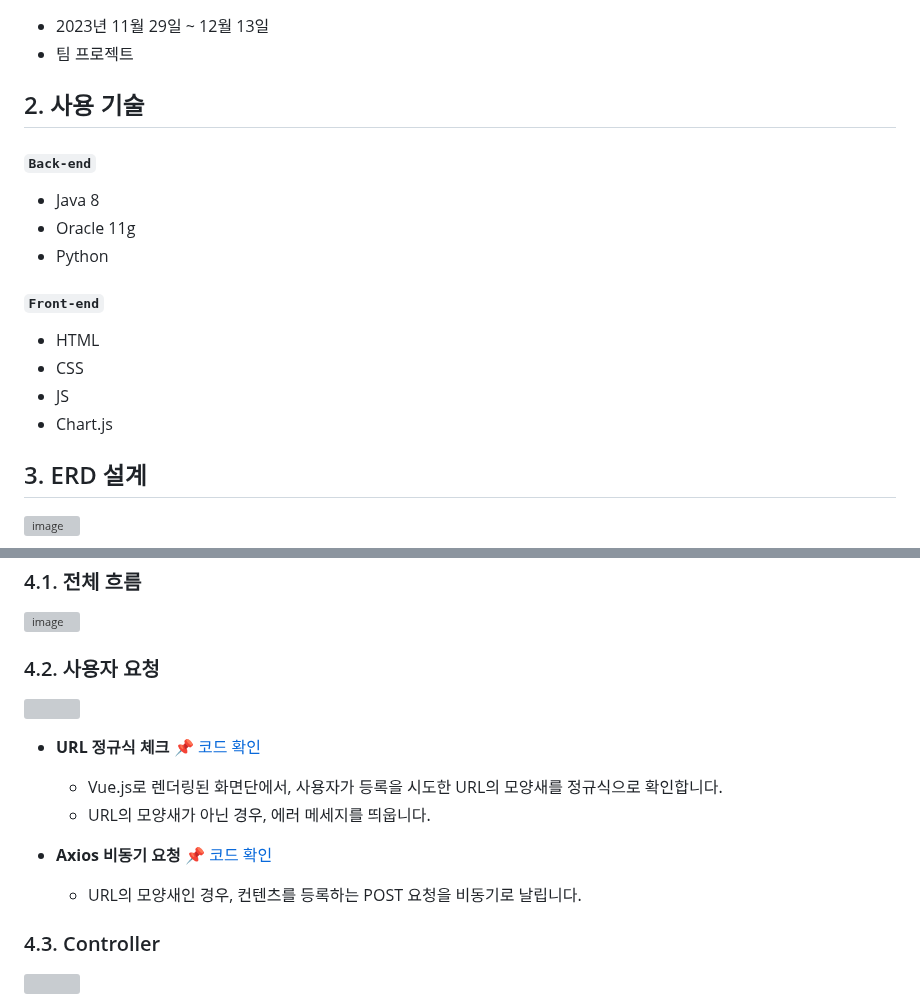
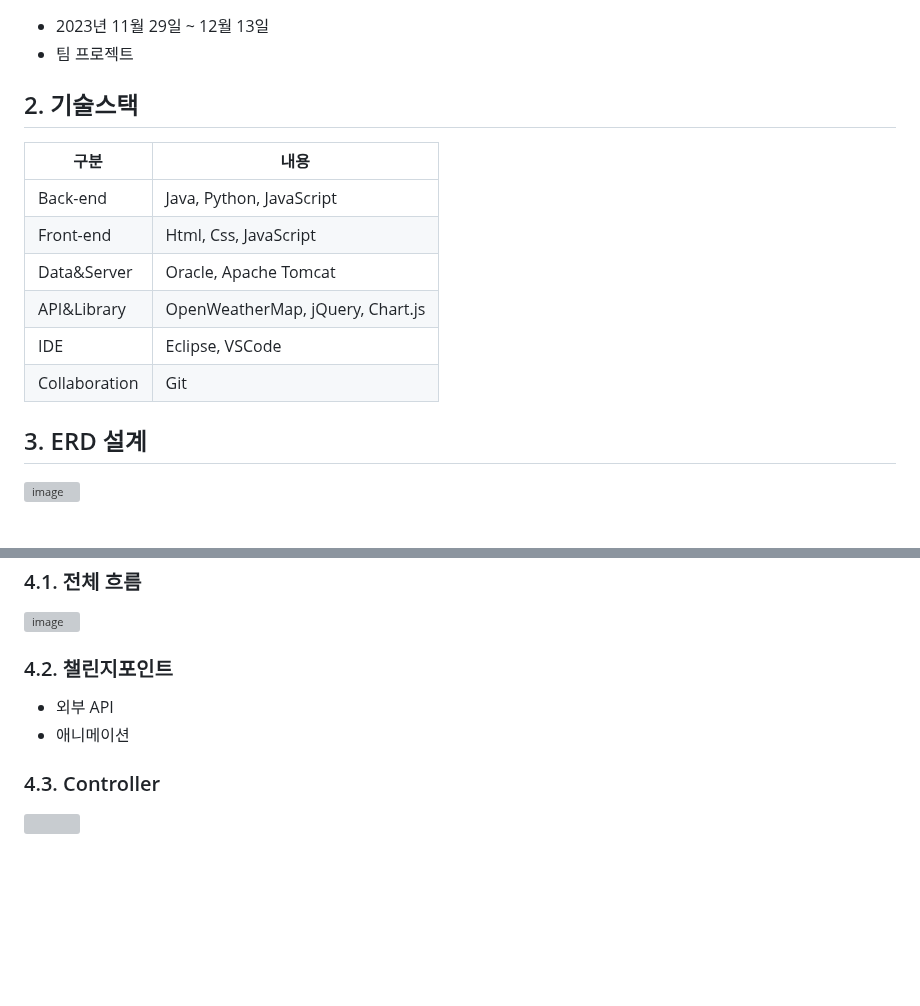
Before and after one commit to 2021-SMHRD-KDT-AI-15/SEE, a Markdown page: README.md, 2 parts joined by grey strips. Rendered like a GitHub page; folded sections open; blank space fills up the shorter version; grey boxes are pictures that could not be loaded.

```diff
--- a/README.md
+++ b/README.md
@@ -10,16 +10,15 @@
 
 </br>
 
-## 2. 사용 기술
-#### `Back-end`
-  - Java 8
-  - Oracle 11g
-  - Python
-#### `Front-end`
-  - HTML
-  - CSS
-  - JS
-  - Chart.js
+## 2. 기술스택
+|구분|내용|
+|------|---|
+|Back-end|Java, Python, JavaScript|
+|Front-end|Html, Css, JavaScript|
+|Data&Server|Oracle, Apache Tomcat|
+|API&Library|OpenWeatherMap, jQuery, Chart.js|
+|IDE|Eclipse, VSCode|
+|Collaboration|Git|
 
 </br>
 
@@ -46,15 +45,9 @@
 ### 4.1. 전체 흐름
 ![image](https://github.com/2021-SMHRD-KDT-AI-15/SEE/assets/150763254/d864e2e6-31d4-48ef-bbc1-7156a2a2b52d)
 
-### 4.2. 사용자 요청
-![](https://zuminternet.github.io/images/portal/post/2019-04-22-ZUM-Pilot-integer/flow_vue.png)
-
-- **URL 정규식 체크** :pushpin: [코드 확인](https://github.com/JungHyung2/gitio.io/blob/95b4c4f06a2a5a74a00f81a3c3fcc003c994725f/index.html#L15C8-L15C26)
-  - Vue.js로 렌더링된 화면단에서, 사용자가 등록을 시도한 URL의 모양새를 정규식으로 확인합니다.
-  - URL의 모양새가 아닌 경우, 에러 메세지를 띄웁니다.
-
-- **Axios 비동기 요청** :pushpin: [코드 확인]()
-  - URL의 모양새인 경우, 컨텐츠를 등록하는 POST 요청을 비동기로 날립니다.
+### 4.2. 챌린지포인트
+- 외부 API
+- 애니메이션
 
 ### 4.3. Controller
 
```
